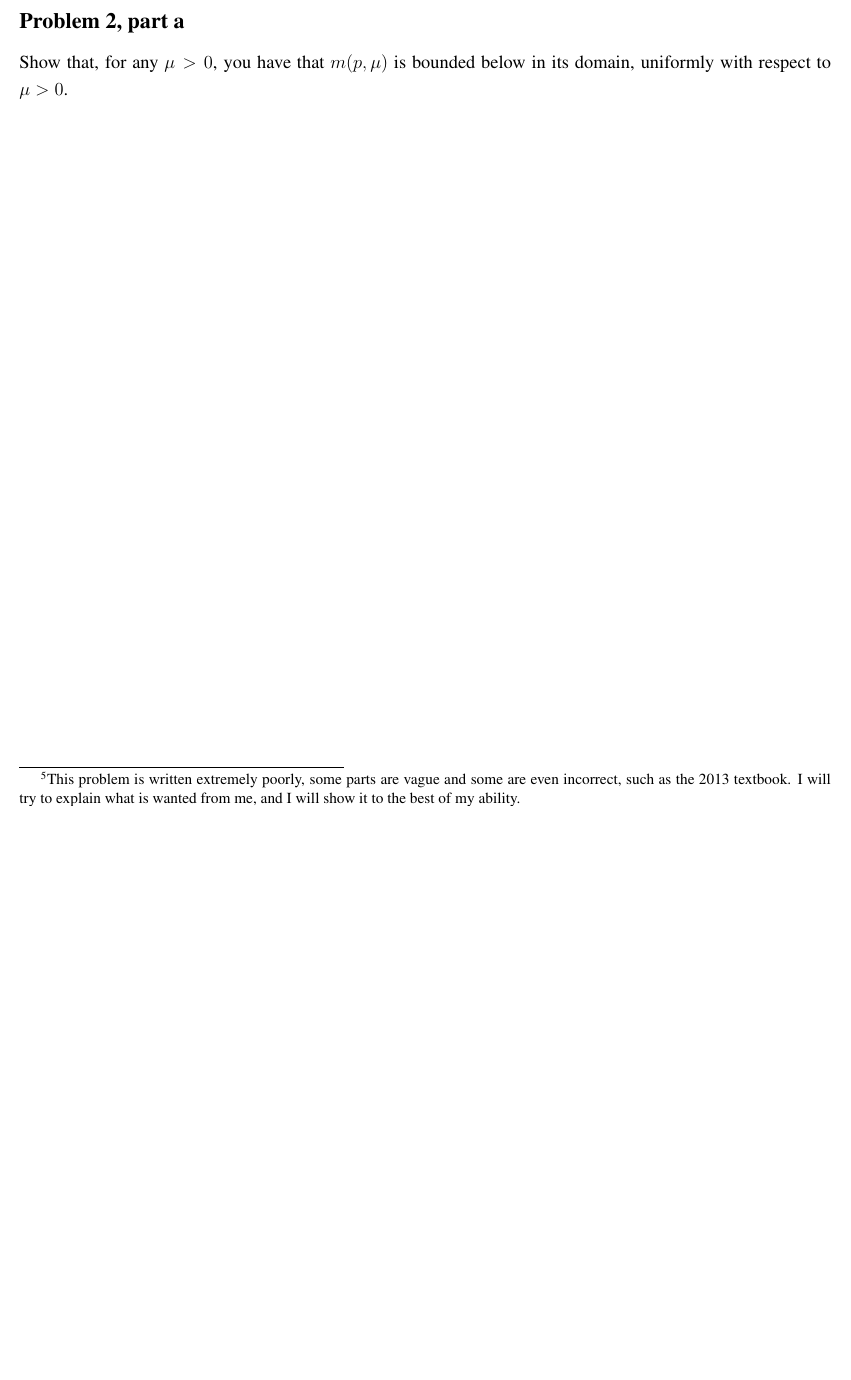
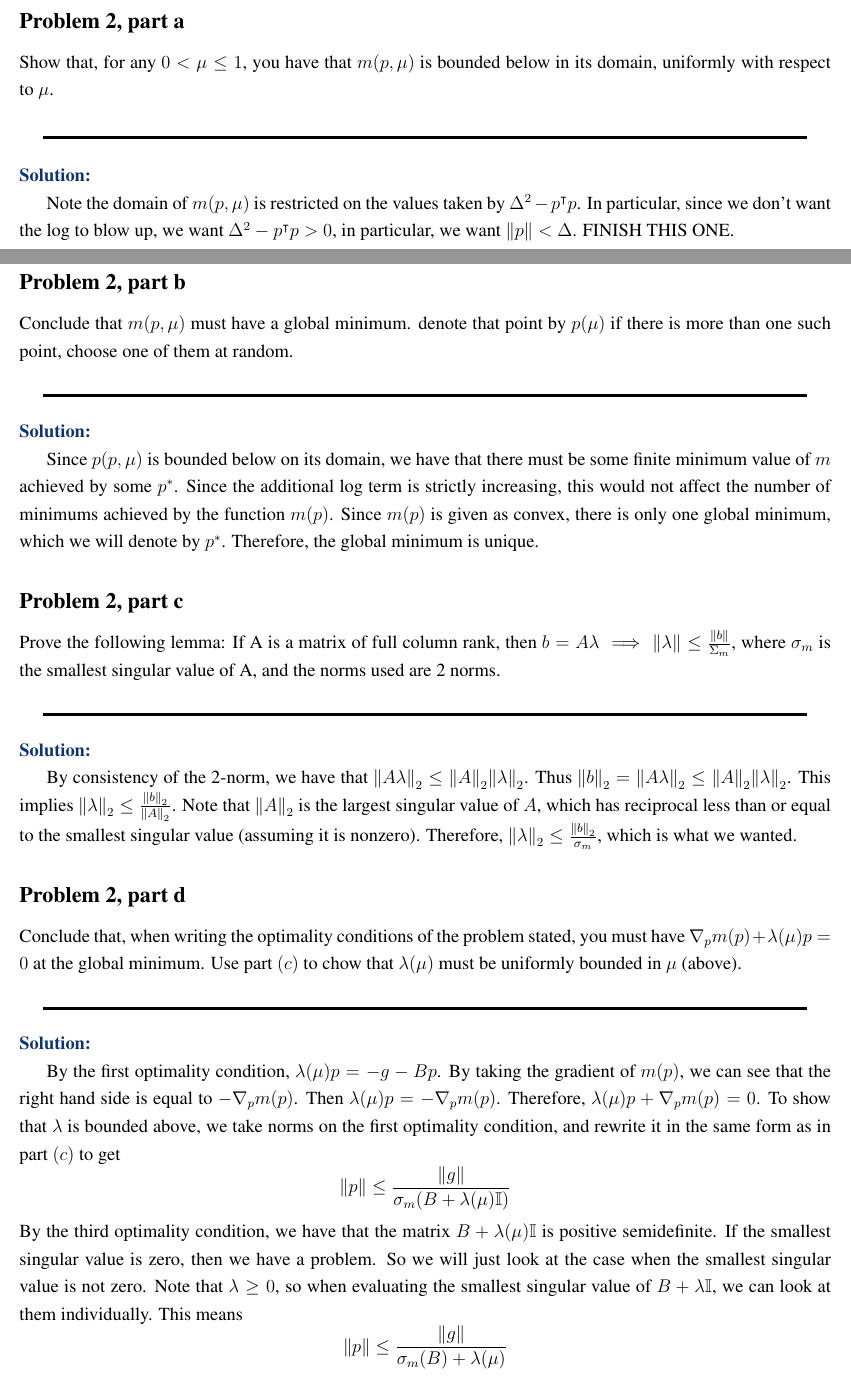
Before and after one commit to CalebDerrickson/GradCourses, a LaTeX document (main.tex): part of page 8 of 8 before the commit and two parts of pages 8 and 9 of 10 after it, the two joined at a grey line, cut so that both start at the same text, the shorter picture padded with empty space. Compiled offline with pdfLaTeX.

Commit message:
Update on Overleaf.

```diff
--- a/main.tex
+++ b/main.tex
@@ -131,7 +131,41 @@ Repeat now the problem for the iteration
 I will try to "walk you" through a justification for the equations 4.8 in Theorem 4.1 that we will use when we characterize the solution of the trust region problem. The approach I used can be used to prove the optimality conditions for constrained optimization, using the barrier method- which is intrinsic to a class of algorithms called interior point methods.
 
 \jump
-Under the conditions of Theorem 4.1 in the 2013 (?\footnote{This problem is written extremely poorly, some parts are vague and some are even incorrect, such as the 2013 textbook. I will try to explain what is wanted from me, and I will show it to the best of my ability. }) textbook edition, consider the problem $ \\ \min_{p \in \R^n} m(p, \mu) := m(p) - \mu \log (\Delta^2 - p\T p),$ where $m(p) := f + g\T p + \frac{1}{2}p\T Bp$ is a quadratic function model. Observe that the domain of $m(p, \mu)$ is the interior of the trust region.
+Under the conditions of Theorem 4.1 in the 2013 (?) textbook edition, consider the problem $ \\ \min_{p \in \R^n} m(p, \mu) := m(p) - \mu \log (\Delta^2 - p\T p),$ where $m(p) := f + g\T p + \frac{1}{2}p\T Bp$ is a quadratic function model. Observe that the domain of $m(p, \mu)$ is the interior of the trust region.
 \subsection{Problem 2, part a}
-Show that, for any $\mu > 0$, you have that $m(p, \mu)$ is bounded below in its domain, uniformly with respect to $\mu > 0$.
+Show that, for any $0 < \mu \leq 1$, you have that $m(p, \mu)$ is bounded below in its domain, uniformly with respect to $\mu$.
+\partbreak
+\begin{solution}
+
+    Note the domain of $m(p, \mu)$ is restricted on the values taken by $\Delta ^2 - p\T p$. In particular, since we don't want the log to blow up, we want $\Delta^2 - p\T p > 0$, in particular, we want $\norm{p} < \Delta$. FINISH THIS ONE.
+\end{solution}
+
+\newpage
+\subsection{Problem 2, part b}
+Conclude that $m(p, \mu)$ must have a global minimum. denote that point by $p(\mu)$ if there is more than one such point, choose one of them at random.
+\partbreak
+\begin{solution}
+
+    Since $p(p, \mu)$ is bounded below on its domain, we have that there must be some finite minimum value of $m$ achieved by some $p\star$. Since the additional log term is strictly increasing, this would not affect the number of minimums achieved by the function $m(p)$. Since $m(p)$ is given as convex, there is only one global minimum, which we will denote by $p\star$. Therefore, the global minimum is unique.
+\end{solution}
+\subsection{Problem 2, part c}
+Prove the following lemma: If A is a matrix of full column rank, then $b = A\lm \implies \norm{\lm} \leq \frac{\norm{b}}{\si_m}$, where $\sigma_m$ is the smallest singular value of A, and the norms used are 2 norms.
+\partbreak
+\begin{solution}
+
+    By consistency of the 2-norm, we have that $\norm{A\lm}_2 \leq \norm{A}_2\norm{\lm}_2$. Thus $\norm{b}_2 = \norm{A\lm}_2 \leq \norm{A}_2 \norm{\lm}_2$. This implies $\norm{\lm}_2 \leq \frac{\norm{b}_2}{\norm{A}_2}$. Note that $\norm{A}_2$ is the largest singular value of $A$, which has reciprocal less than or equal to the smallest singular value (assuming it is nonzero). Therefore,  $\norm{\lm}_2 \leq \frac{\norm{b}_2}{\sigma_m}$, which is what we wanted.
+\end{solution}
+\subsection{Problem 2, part d}
+Conclude that, when writing the optimality conditions of the problem stated, you must have $\grad_p m(p) + \lm(\mu)p = 0$ at the global minimum. Use part $(c)$ to chow that $\lm(\mu)$ must be uniformly bounded in $\mu$ (above).
+\partbreak
+\begin{solution}
+
+    By the first optimality condition, $\lm(\mu)p = -g - Bp$. By taking the gradient of $m(p)$, we can see that the right hand side is equal to $-\grad_p m(p)$. Then $\lm(\mu)p = -\grad_p m(p)$. Therefore, $\lm(\mu)p + \grad_p m(p)= 0$. To show that $\lm$ is bounded above, we take norms on the first optimality condition, and rewrite it in the same form as in part $(c)$ to get
+    \[\norm{p} \leq \frac{\norm{g}}{\sigma_{m}(B + \lm(\mu)\id )}\]
+    By the third optimality condition, we have that the matrix $B + \lm(\mu)\id$ is positive semidefinite. If the smallest singular value is zero, then we have a problem. So we will just look at the case when the smallest singular value is not zero. Note that $\lm \geq 0$, so when evaluating the smallest singular value of $B + \lm \id$, we can look at them individually. This means
+    \[\norm{p} \leq \frac{\norm{g}}{\sigma_{m}(B) + \lm(\mu) }\]
+    Then rearranging for $\lm$, we get
+    \[\lm(\mu) \leq \frac{\norm{g}}{\norm{p}}\]
+    So $\lm$ is bounded above. Note that if $\norm{p} = 0$, then $\grad_p m(p = 0) + 0 = 0$. This means the gradient is zero, which is a contradiction.
+\end{solution}
 \end{document}
```
